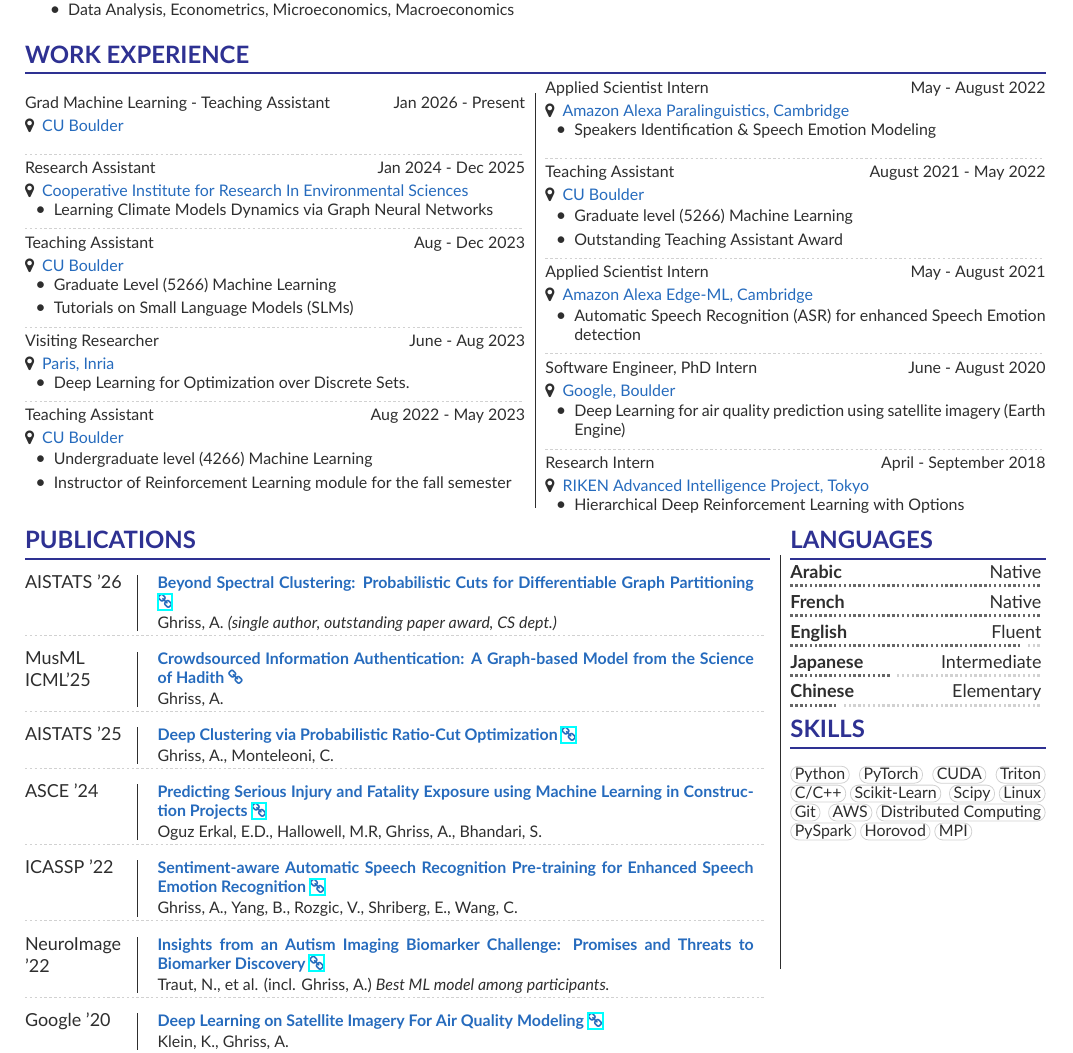
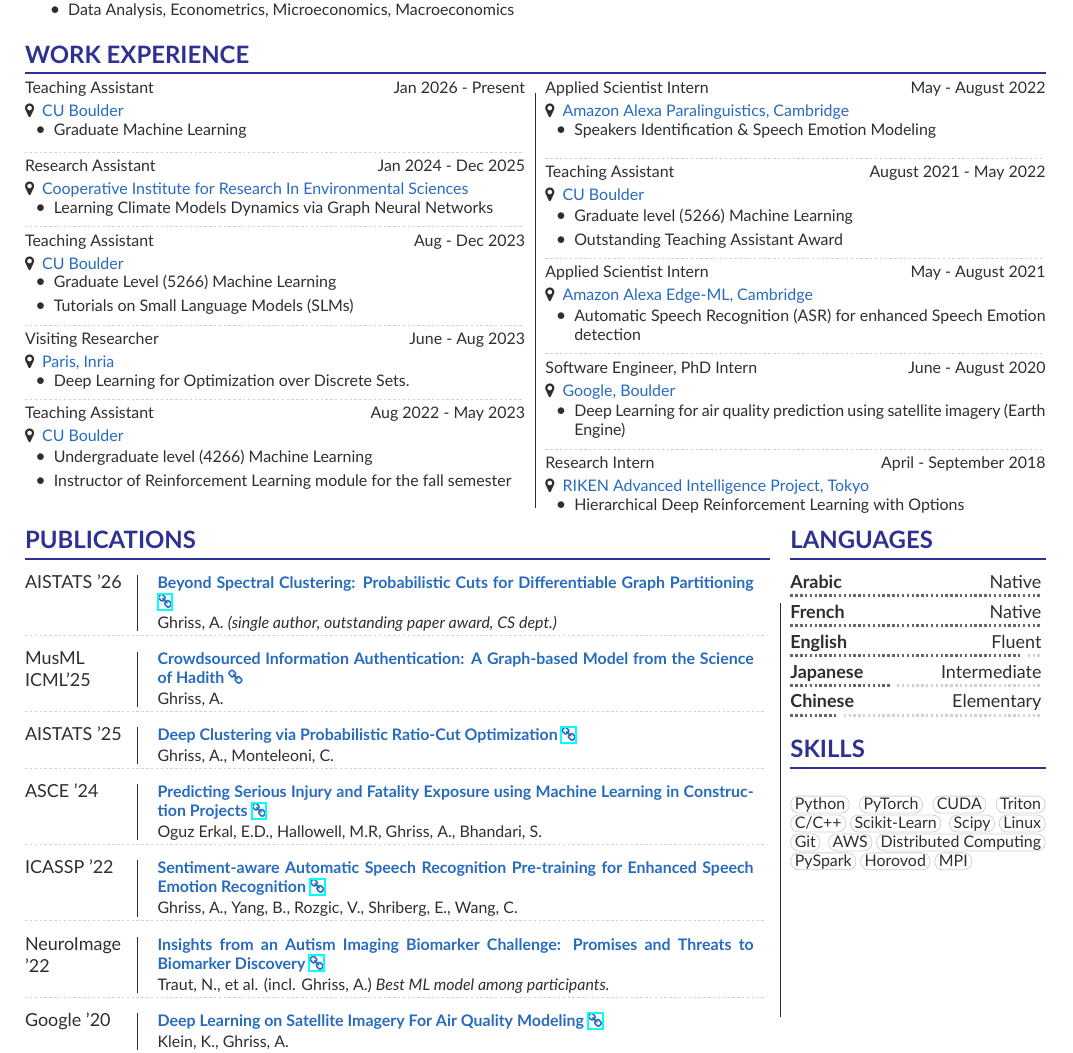
Before and after one commit to ayghri/CV, a LaTeX CV (cv.tex, which reads skills.tex, work.tex): part of the page, cut so that both start at the same text. Compiled offline with XeLaTeX.

Commit message:
corrected layout

```diff
--- a/cv.tex
+++ b/cv.tex
@@ -38,7 +38,7 @@
 \end{minipage}
 \hfill
 % \rule[-27.6em]{0.1mm}{26em}
-\rule[-27.6em]{0.1mm}{26em}
+\rule[-30.6em]{0.1mm}{26em}
 % \rule[-40em]{0.1mm}{10em}
 \hfill
 \begin{minipage}[t]{0.25\linewidth}
--- a/skills.tex
+++ b/skills.tex
@@ -26,6 +27,8 @@
 
 \vspace{0.5em}
 
+\vspace{5pt}
 \cvsection{Skills}
+\vspace{5pt}
 \vspace{1em}
 \cvtag{Python}\cvtag{PyTorch}\cvtag{CUDA}\cvtag{Triton} \cvtag{C/C++}\cvtag{Scikit-Learn} \cvtag{Scipy}\cvtag{Linux}\cvtag{Git} \cvtag{AWS}\cvtag{Distributed Computing} \cvtag{PySpark}\cvtag{Horovod}\cvtag{MPI}
--- a/work.tex
+++ b/work.tex
@@ -1,8 +1,12 @@
 \cvsection{Work Experience}
 \begin{minipage}[t]{0.49\linewidth}
-
-\vspace{2pt}
-\cvwork{Grad Machine Learning - Teaching Assistant}{Jan 2026 - Present}{CU Boulder}
+\cvwork{Teaching Assistant}{Jan 2026 - Present}{CU Boulder}{
+\footnotesize
+\begin{itemize}
+\item Graduate Machine Learning
+\end{itemize}
+\vspace{-5pt}
+}
 
 \vspace{2pt}
 \divider
```
Also changed, not shown: cv.pdf, skills.tex (1 more changed lines).
